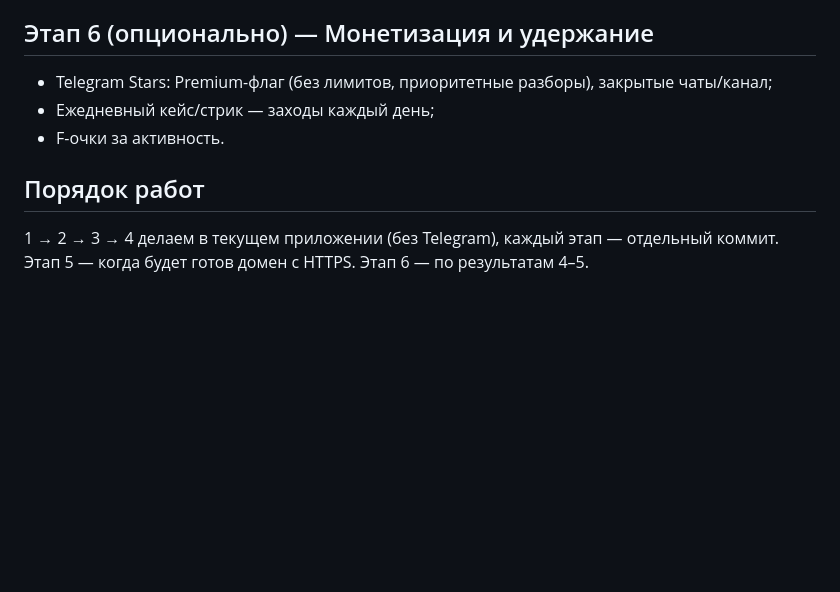
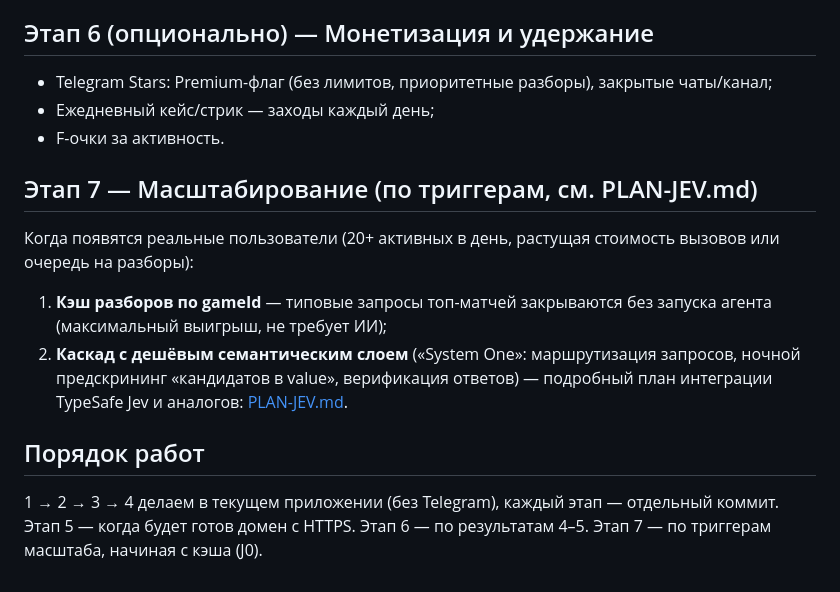
Before and after one commit to bychikola/SportChat, a Markdown page: PLAN.md, the part around the change. Drawn GitHub-style; blank space fills up the shorter version.

```diff
--- a/PLAN.md
+++ b/PLAN.md
@@ -96,8 +96,19 @@
 - Ежедневный кейс/стрик — заходы каждый день;
 - F-очки за активность.
 
+## Этап 7 — Масштабирование (по триггерам, см. PLAN-JEV.md)
+
+Когда появятся реальные пользователи (20+ активных в день, растущая
+стоимость вызовов или очередь на разборы):
+
+1. **Кэш разборов по gameId** — типовые запросы топ-матчей закрываются
+   без запуска агента (максимальный выигрыш, не требует ИИ);
+2. **Каскад с дешёвым семантическим слоем** («System One»: маршрутизация
+   запросов, ночной предскрининг «кандидатов в value», верификация ответов) —
+   подробный план интеграции TypeSafe Jev и аналогов: [PLAN-JEV.md](PLAN-JEV.md).
+
 ## Порядок работ
 
 1 → 2 → 3 → 4 делаем в текущем приложении (без Telegram), каждый этап —
 отдельный коммит. Этап 5 — когда будет готов домен с HTTPS. Этап 6 — по
-результатам 4–5.
+результатам 4–5. Этап 7 — по триггерам масштаба, начиная с кэша (J0).
```
Also changed, not shown: PLAN-JEV.md (added, +121 -0 lines).
